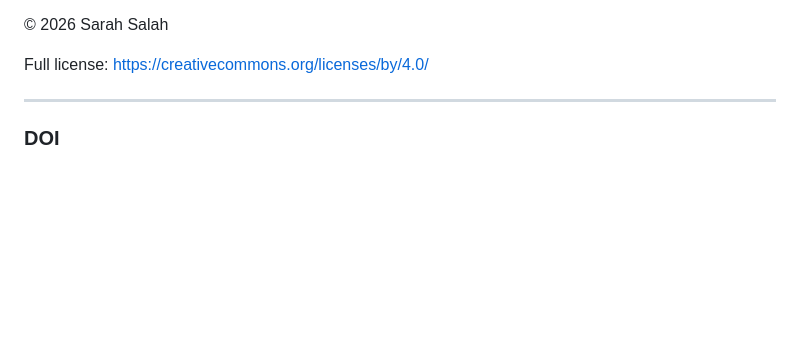
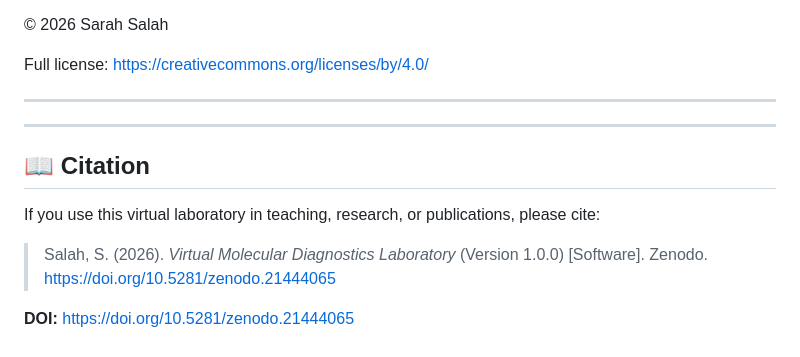
Before and after one commit to sarah323/Virtual_molecular_lab, a Markdown page: README.md, the part around one of its changes. Rendered like a GitHub page; blank space fills up the shorter version.

```diff
--- a/README.md
+++ b/README.md
@@ -122,4 +126,12 @@ Full license: https://creativecommons.org/licenses/by/4.0/
 
 ---
 
-### DOI
+---
+
+## 📖 Citation
+
+If you use this virtual laboratory in teaching, research, or publications, please cite:
+
+> Salah, S. (2026). *Virtual Molecular Diagnostics Laboratory* (Version 1.0.0) [Software]. Zenodo. https://doi.org/10.5281/zenodo.21444065
+
+**DOI:** https://doi.org/10.5281/zenodo.21444065
```
Also changed, not shown: other parts of README.md (+4 -0 lines).
